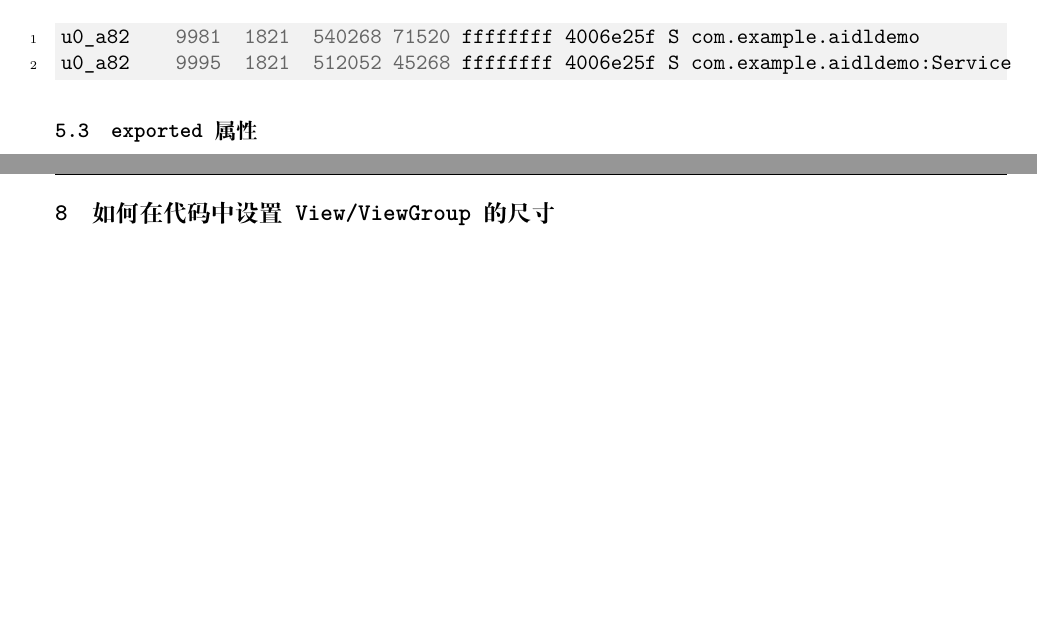
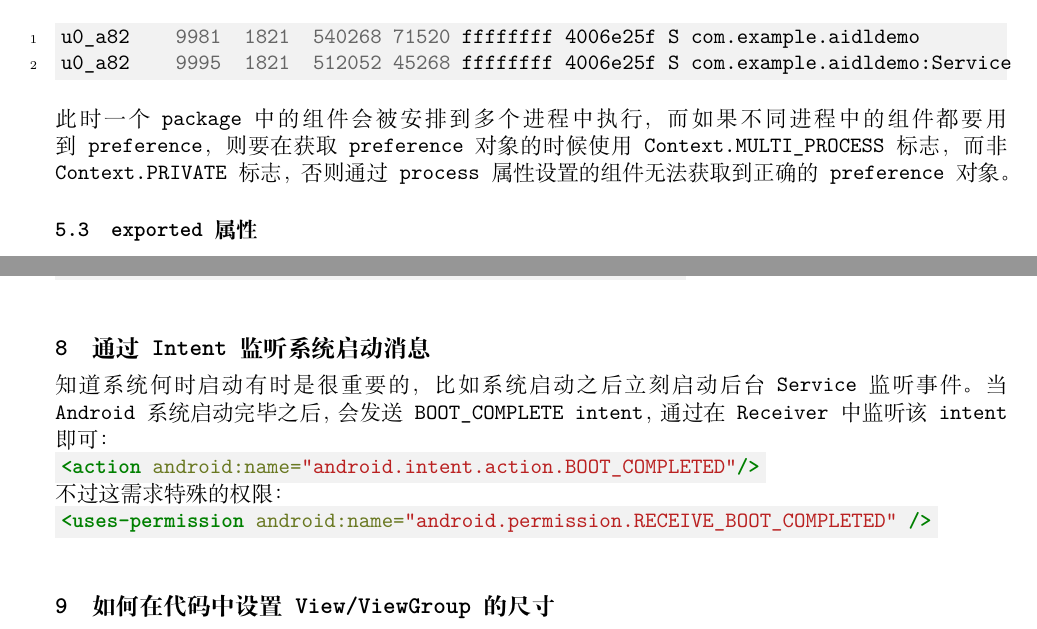
Before and after one commit to ybin/android_notes, a LaTeX document (notes/notes.tex): two parts of pages 7 and 8 of 13, joined at a grey line, cut so that both start at the same text, the shorter picture padded with empty space. Compiled offline with XeLaTeX; a missing font is replaced by an installed copy or a similar font.

Commit message:
add notes: listen system boot complete intent.

```diff
--- a/notes/notes.tex
+++ b/notes/notes.tex
@@ -216,6 +216,10 @@ u0_a82    9981  1821  540268 71520 ffffffff 4006e25f S com.example.aidldemo
 u0_a82    9995  1821  512052 45268 ffffffff 4006e25f S com.example.aidldemo:Service
   \end{bashcode}
 
+  此时一个package中的组件会被安排到多个进程中执行，而如果不同进程中的组件都要用到preference，
+  则要在获取preference对象的时候使用Context.MULTI\_PROCESS标志，而非Context.PRIVATE标志，
+  否则通过process属性设置的组件无法获取到正确的preference对象。
+
   \subsection[exported属性]{exported属性}
   表明组件是否为私有组件，及外部组件是否可以调用该组件。
   \begin{description}
@@ -248,6 +252,15 @@ u0_a82    9995  1821  512052 45268 ffffffff 4006e25f S com.example.aidldemo:Serv
 
   \subsection[启动Service的桌面应用]{启动Service的桌面应用}
   \mint[bgcolor=srcbg]{java}|startService(new Intent(this, ReceiverService.class));|
+
+  \section[通过Intent监听系统启动消息]{通过Intent监听系统启动消息}
+  知道系统何时启动有时是很重要的，比如系统启动之后立刻启动后台Service监听事件。
+  当Android系统启动完毕之后，会发送BOOT\_COMPLETE intent，通过在Receiver中监听该
+  intent即可：\par
+  \mint[bgcolor=srcbg]{xml}|<action android:name="android.intent.action.BOOT_COMPLETED"/>|
+
+  不过这需求特殊的权限：\par
+  \mint[bgcolor=srcbg]{xml}|<uses-permission android:name="android.permission.RECEIVE_BOOT_COMPLETED" />|
 
 
   \section[如何在代码中设置View/ViewGroup的尺寸]{如何在代码中设置View/ViewGroup的尺寸}
```
